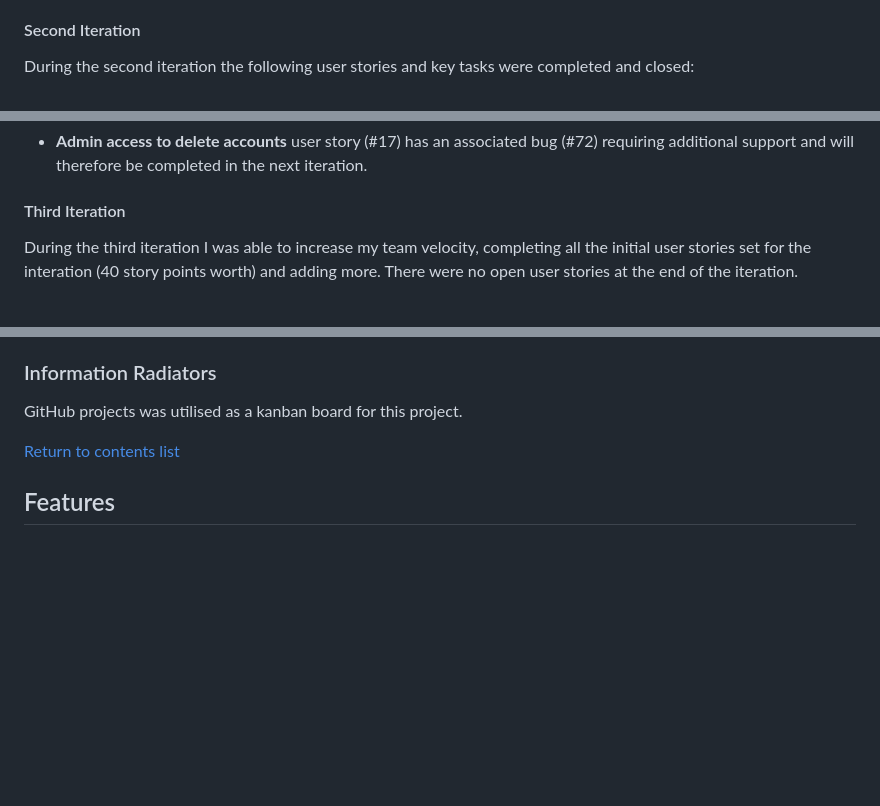
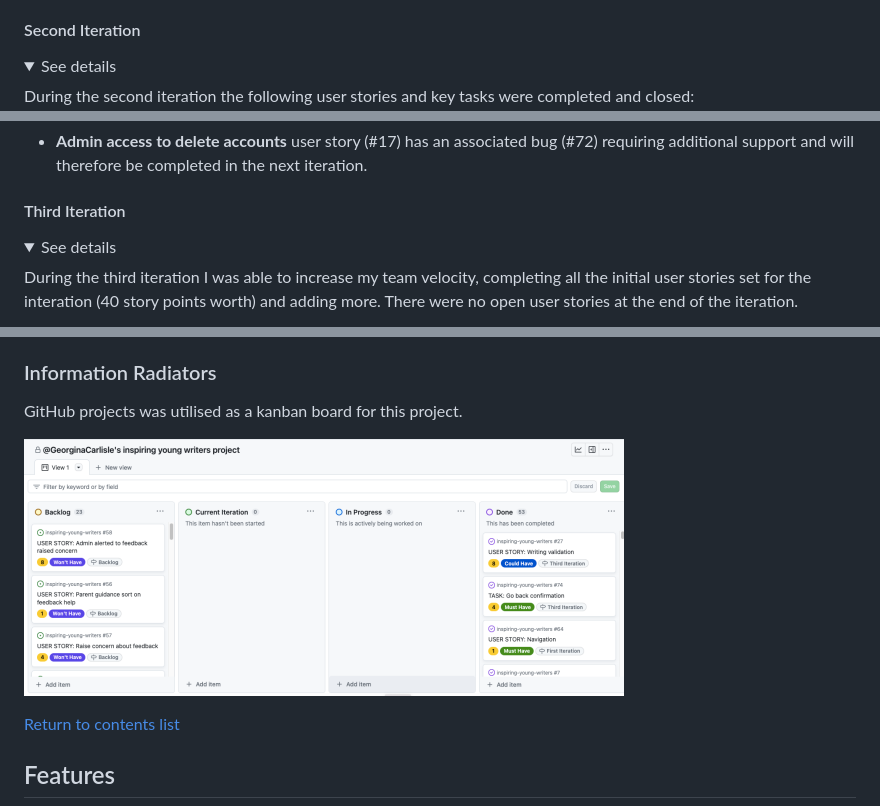
Before and after one commit to GeorginaCarlisle/inspiring-young-writers, a Markdown page: README.md, 3 parts joined by grey strips. GitHub-like rendering; pictures changed too: documentation/agile/project-board.png (added); folded sections open; blank space fills up the shorter version.

Commit message:
DOCS: Update agile information

```diff
--- a/README.md
+++ b/README.md
@@ -714,5 +737,10 @@ It is to be noted that the:
 
 #### Second Iteration
+
+<details>
+<summary>
+See details
+</summary>
 
 During the second iteration the following user stories and key tasks were completed and closed:
 ![Screen shot of the Second iteration milestone showing closed issues - User stories 5, 8, 12 and 19 plus a task and a bug](documentation/agile/second-iteration-closed-1.png)
@@ -729,5 +758,10 @@ will therefore be completed in the next iteration.
 
 #### Third Iteration
+
+<details>
+<summary>
+See details
+</summary>
 
 During the third iteration I was able to increase my team velocity, completing all the initial user stories set for the interation (40 story points worth) and adding more. There were no open user stories at the end of the iteration.
 
@@ -784,6 +816,8 @@ Therefore it has been decided for this particular project that user stories gear
 ### Information Radiators
 
 GitHub projects was utilised as a kanban board for this project.
+
+![Screenshot of the projectboard at the end of this phase of the project](documentation/agile/project-board.png)
 
 [Return to contents list](#contents)
 
```
Also changed, not shown: other parts of README.md (+32 -10 lines).
